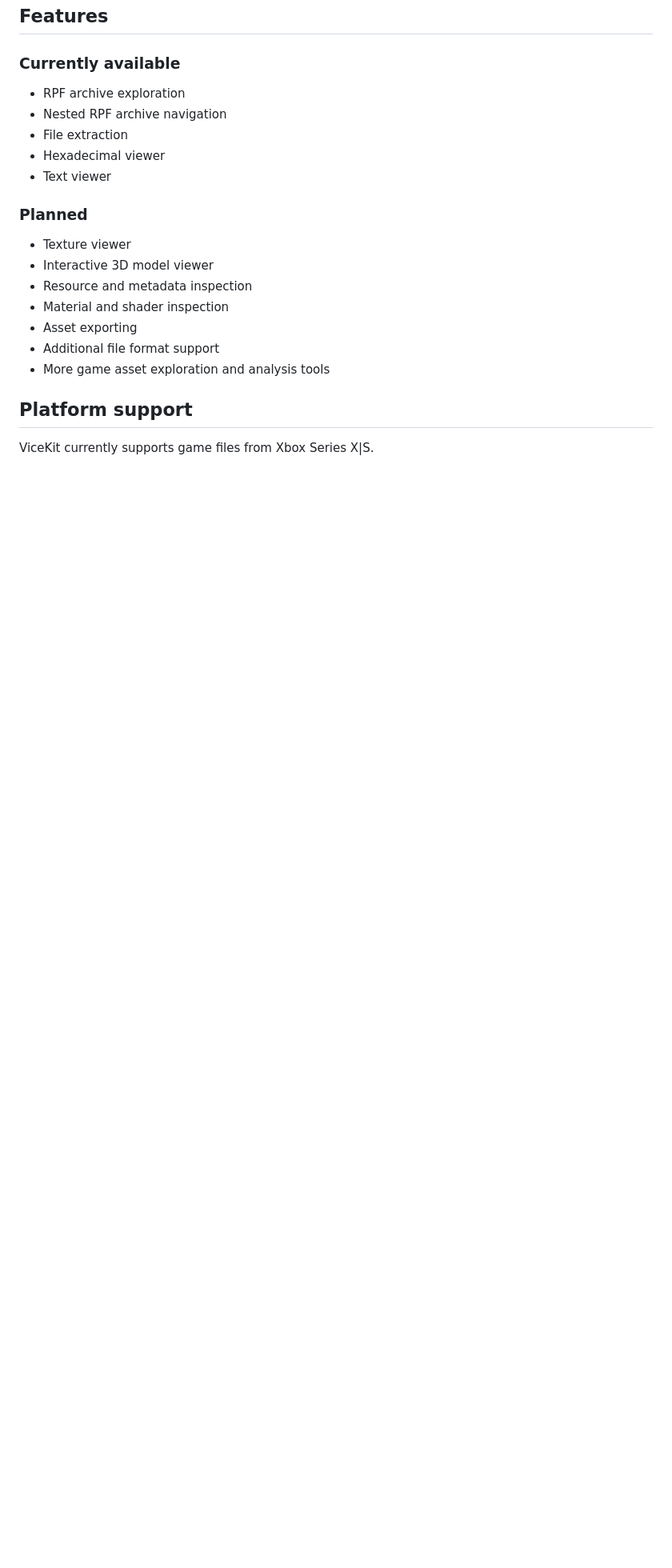
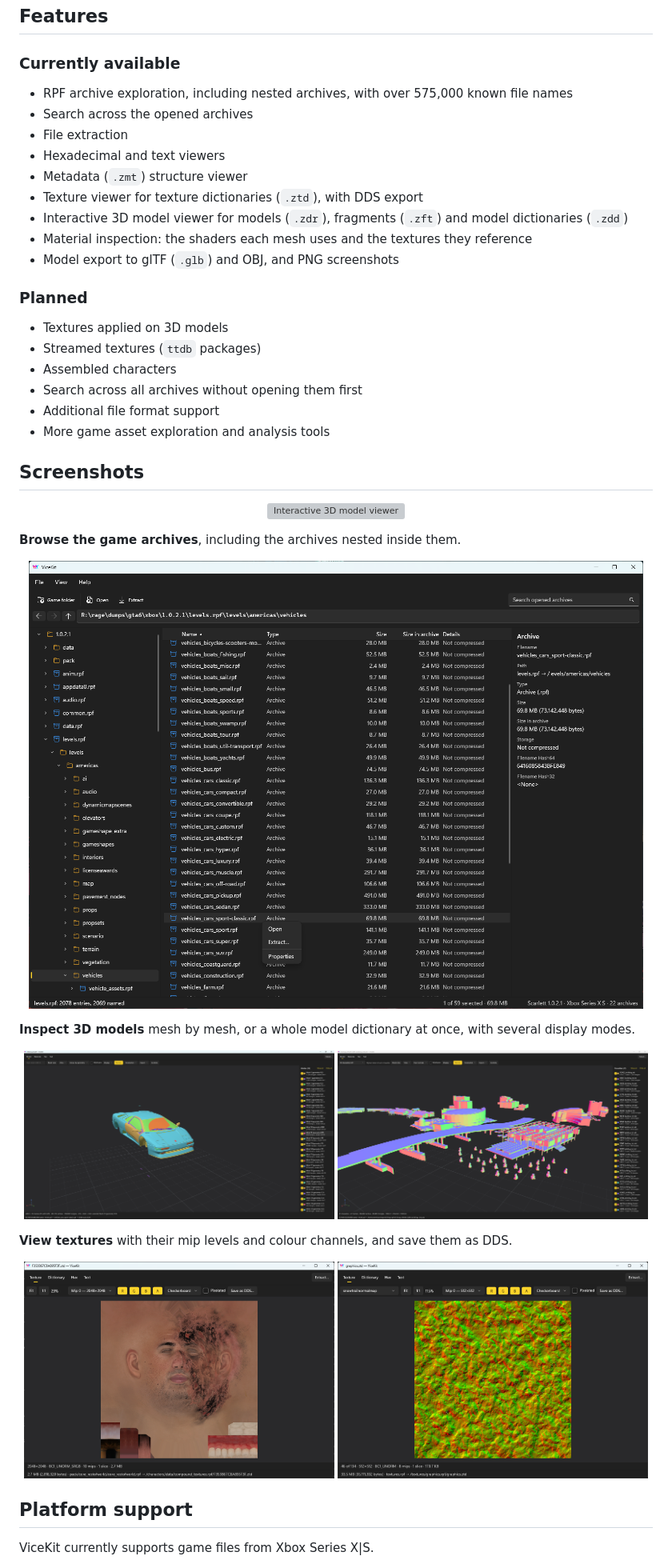
Before and after one commit to ToufikBenJaa/ViceKit, a Markdown page: README.md, the part around the change. Shown at 80% size. Rendered like a GitHub page; pictures changed too: assets/main_view.png (added), assets/model_view_infernus2.png (added), assets/model_view_vc_bears.png (added); blank space fills up the shorter version; grey boxes are pictures that could not be loaded.

Commit message:
[REL] release 0.2.0
  - Added 3D model viewer
  - Added 3D texture viewer
  - Various QOL improvement

see changelog.md

```diff
--- a/README.md
+++ b/README.md
@@ -14,21 +14,50 @@ ViceKit is under active development, with new features and file format support b
 
 ### Currently available
 
-- RPF archive exploration
-- Nested RPF archive navigation
+- RPF archive exploration, including nested archives, with over 575,000 known file names
+- Search across the opened archives
 - File extraction
-- Hexadecimal viewer
-- Text viewer
+- Hexadecimal and text viewers
+- Metadata (`.zmt`) structure viewer
+- Texture viewer for texture dictionaries (`.ztd`), with DDS export
+- Interactive 3D model viewer for models (`.zdr`), fragments (`.zft`) and model dictionaries (`.zdd`)
+- Material inspection: the shaders each mesh uses and the textures they reference
+- Model export to glTF (`.glb`) and OBJ, and PNG screenshots
 
 ### Planned
 
-- Texture viewer
-- Interactive 3D model viewer
-- Resource and metadata inspection
-- Material and shader inspection
-- Asset exporting
+- Textures applied on 3D models
+- Streamed textures (`ttdb` packages)
+- Assembled characters
+- Search across all archives without opening them first
 - Additional file format support
 - More game asset exploration and analysis tools
+
+## Screenshots
+
+<p align="center">
+  <img src="assets/model_viewer.gif" alt="Interactive 3D model viewer" width="900"/>
+</p>
+
+**Browse the game archives**, including the archives nested inside them.
+
+<p align="center">
+  <img src="assets/main_view.png" alt="Archive browser" width="900"/>
+</p>
+
+**Inspect 3D models** mesh by mesh, or a whole model dictionary at once, with several display modes.
+
+<p align="center">
+  <img src="assets/model_view_infernus2.png" alt="A vehicle coloured by geometry, with its meshes listed" width="49%"/>
+  <img src="assets/model_view_vc_bears.png" alt="Every drawable of a model dictionary, shaded by face normals" width="49%"/>
+</p>
+
+**View textures** with their mip levels and colour channels, and save them as DDS.
+
+<p align="center">
+  <img src="assets/texture_view_face.png" alt="A character texture" width="49%"/>
+  <img src="assets/texture_view_snow_normal.png" alt="A normal map" width="49%"/>
+</p>
 
 ## Platform support
 
```
Also changed, not shown: CHANGELOG.md (+49 -0 lines), 1 other file.
